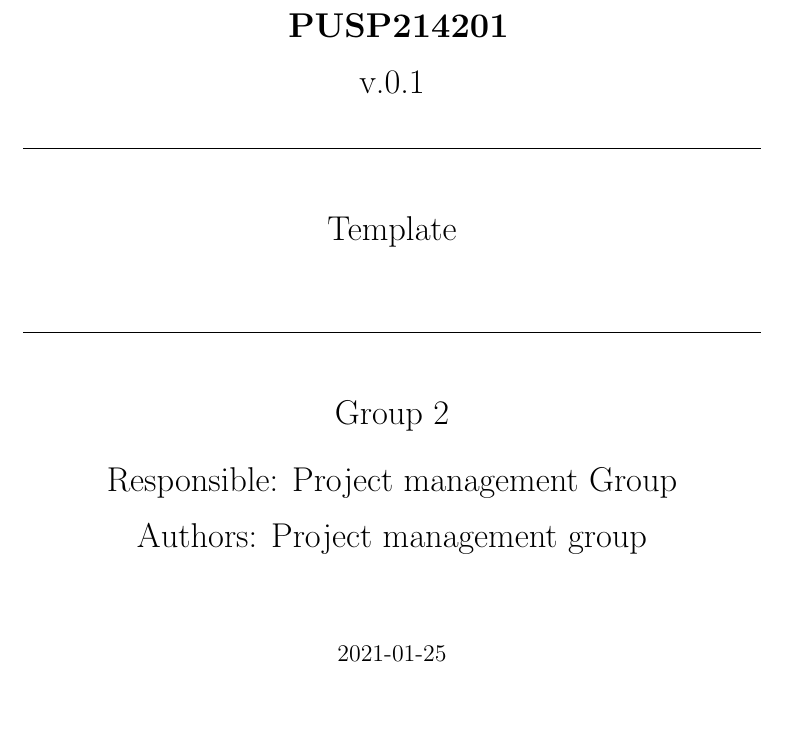
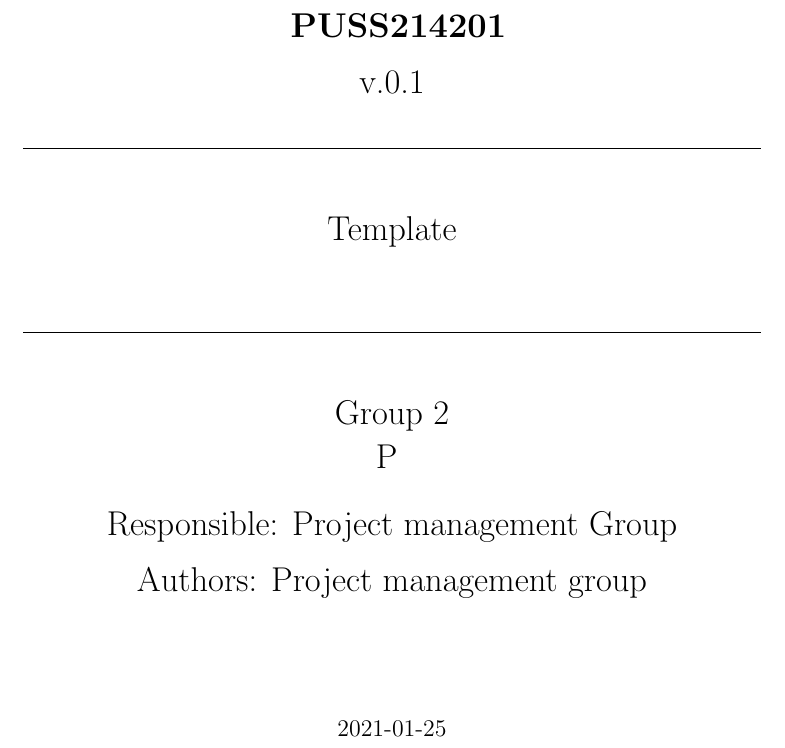
Before and after one commit to puspgroup2/work-library, a LaTeX document (helpful stuff/Template.tex): part of page 1 of 3, cut at the place of the change. Compiled offline with pdfLaTeX.

Commit message:
Fixed typo and added vertical padding tables

```diff
--- a/helpful stuff/Template.tex
+++ b/helpful stuff/Template.tex
@@ -6,7 +6,7 @@
 
 % ---- Commands ------- %
 \newcommand{\documentNumber}[1]{
-    \LARGE  \textbf{ PUSP2142{#1} } \\
+    \LARGE  \textbf{ PUSS2142{#1} } \\
     \medskip
 }
 \newcommand{\documentVersion}[1]{
@@ -22,7 +22,7 @@
 }
 \newcommand{\documentGroup}[1]{
     \bigskip \bigskip
-    \LARGE Group {#1} \\
+    \LARGE Group {#1} \\P
     \bigskip
 }
 \newcommand{\documentResponsible}[1]{
@@ -37,7 +37,9 @@
     \date {#1}
 }
 
-\graphicspath{{./images/}} %Defines a path to file images
+\graphicspath{{./images/}} % Defines a path to file images
+\renewcommand{\arraystretch}{1.7}  % Vertical padding for tables
+
 
 % --- Header & Footer ---- %
 \pagestyle{fancy}
```
